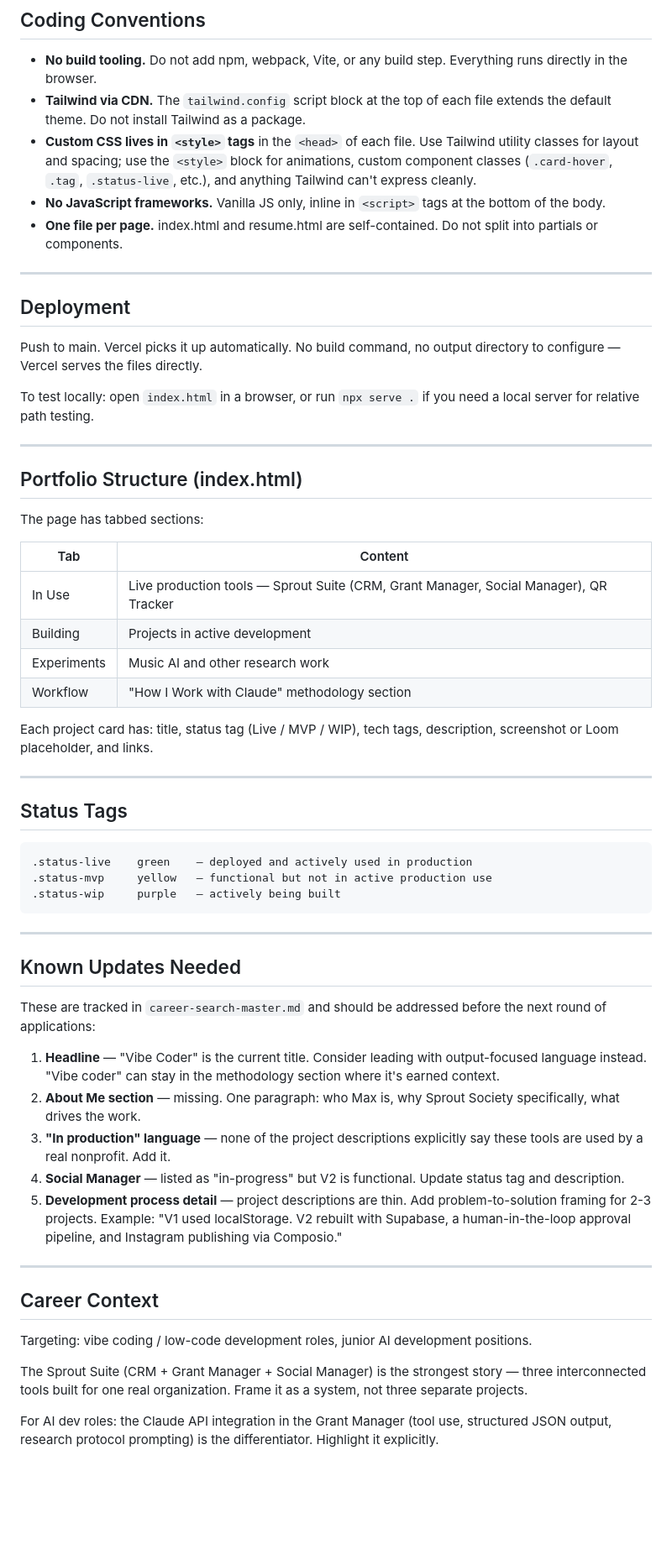
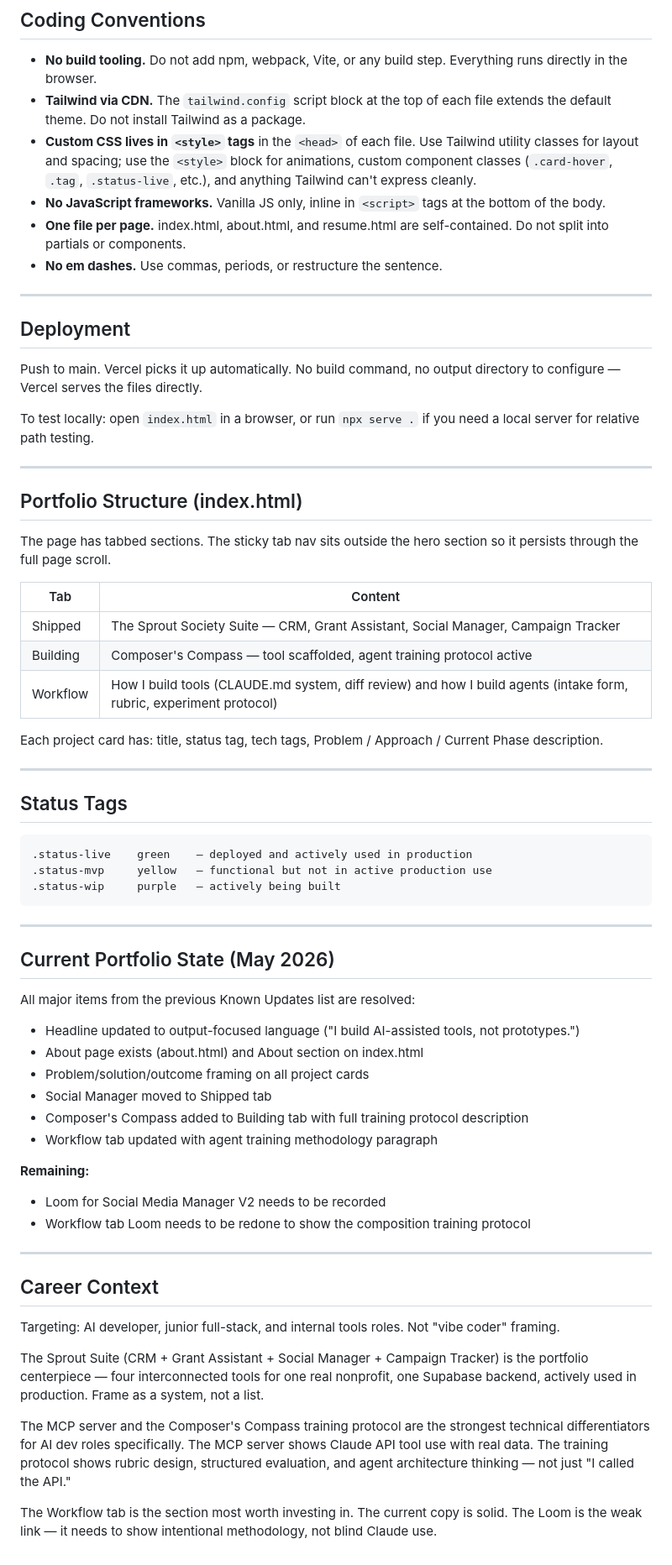
Before and after one commit to mhperkins/AI-Portfolio-Landing-Page, a Markdown page: CLAUDE.md, the part around one of its changes. Shown at 84% size. Rendered like a GitHub page; blank space fills up the shorter version.

Commit message:
update CLAUDE.md with current portfolio state and Composer's Compass context
Co-Authored-By: Claude Sonnet 4.6 <noreply@anthropic.com>

```diff
--- a/CLAUDE.md
+++ b/CLAUDE.md
@@ -42,7 +43,8 @@ Max's personal portfolio site. Static HTML — no build step, no bundler, no fra
 - **Tailwind via CDN.** The `tailwind.config` script block at the top of each file extends the default theme. Do not install Tailwind as a package.
 - **Custom CSS lives in `<style>` tags** in the `<head>` of each file. Use Tailwind utility classes for layout and spacing; use the `<style>` block for animations, custom component classes (`.card-hover`, `.tag`, `.status-live`, etc.), and anything Tailwind can't express cleanly.
 - **No JavaScript frameworks.** Vanilla JS only, inline in `<script>` tags at the bottom of the body.
-- **One file per page.** index.html and resume.html are self-contained. Do not split into partials or components.
+- **One file per page.** index.html, about.html, and resume.html are self-contained. Do not split into partials or components.
+- **No em dashes.** Use commas, periods, or restructure the sentence.
 
 ---
 
@@ -56,16 +58,15 @@ To test locally: open `index.html` in a browser, or run `npx serve .` if you nee
 
 ## Portfolio Structure (index.html)
 
-The page has tabbed sections:
+The page has tabbed sections. The sticky tab nav sits outside the hero section so it persists through the full page scroll.
 
 | Tab | Content |
 |---|---|
-| In Use | Live production tools — Sprout Suite (CRM, Grant Manager, Social Manager), QR Tracker |
-| Building | Projects in active development |
-| Experiments | Music AI and other research work |
-| Workflow | "How I Work with Claude" methodology section |
+| Shipped | The Sprout Society Suite — CRM, Grant Assistant, Social Manager, Campaign Tracker |
+| Building | Composer's Compass — tool scaffolded, agent training protocol active |
+| Workflow | How I build tools (CLAUDE.md system, diff review) and how I build agents (intake form, rubric, experiment protocol) |
 
-Each project card has: title, status tag (Live / MVP / WIP), tech tags, description, screenshot or Loom placeholder, and links.
+Each project card has: title, status tag, tech tags, Problem / Approach / Current Phase description.
 
 ---
 
@@ -79,22 +80,28 @@ Each project card has: title, status tag (Live / MVP / WIP), tech tags, descript
 
 ---
 
-## Known Updates Needed
+## Current Portfolio State (May 2026)
 
-These are tracked in `career-search-master.md` and should be addressed before the next round of applications:
+All major items from the previous Known Updates list are resolved:
+- Headline updated to output-focused language ("I build AI-assisted tools, not prototypes.")
+- About page exists (about.html) and About section on index.html
+- Problem/solution/outcome framing on all project cards
+- Social Manager moved to Shipped tab
+- Composer's Compass added to Building tab with full training protocol description
+- Workflow tab updated with agent training methodology paragraph
 
-1. **Headline** — "Vibe Coder" is the current title. Consider leading with output-focused language instead. "Vibe coder" can stay in the methodology section where it's earned context.
-2. **About Me section** — missing. One paragraph: who Max is, why Sprout Society specifically, what drives the work.
-3. **"In production" language** — none of the project descriptions explicitly say these tools are used by a real nonprofit. Add it.
-4. **Social Manager** — listed as "in-progress" but V2 is functional. Update status tag and description.
-5. **Development process detail** — project descriptions are thin. Add problem-to-solution framing for 2-3 projects. Example: "V1 used localStorage. V2 rebuilt with Supabase, a human-in-the-loop approval pipeline, and Instagram publishing via Composio."
+**Remaining:**
+- Loom for Social Media Manager V2 needs to be recorded
+- Workflow tab Loom needs to be redone to show the composition training protocol
 
 ---
 
 ## Career Context
 
-Targeting: vibe coding / low-code development roles, junior AI development positions.
+Targeting: AI developer, junior full-stack, and internal tools roles. Not "vibe coder" framing.
 
-The Sprout Suite (CRM + Grant Manager + Social Manager) is the strongest story — three interconnected tools built for one real organization. Frame it as a system, not three separate projects.
+The Sprout Suite (CRM + Grant Assistant + Social Manager + Campaign Tracker) is the portfolio centerpiece — four interconnected tools for one real nonprofit, one Supabase backend, actively used in production. Frame as a system, not a list.
 
-For AI dev roles: the Claude API integration in the Grant Manager (tool use, structured JSON output, research protocol prompting) is the differentiator. Highlight it explicitly.
+The MCP server and the Composer's Compass training protocol are the strongest technical differentiators for AI dev roles specifically. The MCP server shows Claude API tool use with real data. The training protocol shows rubric design, structured evaluation, and agent architecture thinking — not just "I called the API."
+
+The Workflow tab is the section most worth investing in. The current copy is solid. The Loom is the weak link — it needs to show intentional methodology, not blind Claude use.
```
Also changed, not shown: other parts of CLAUDE.md (+2 -1 lines).
